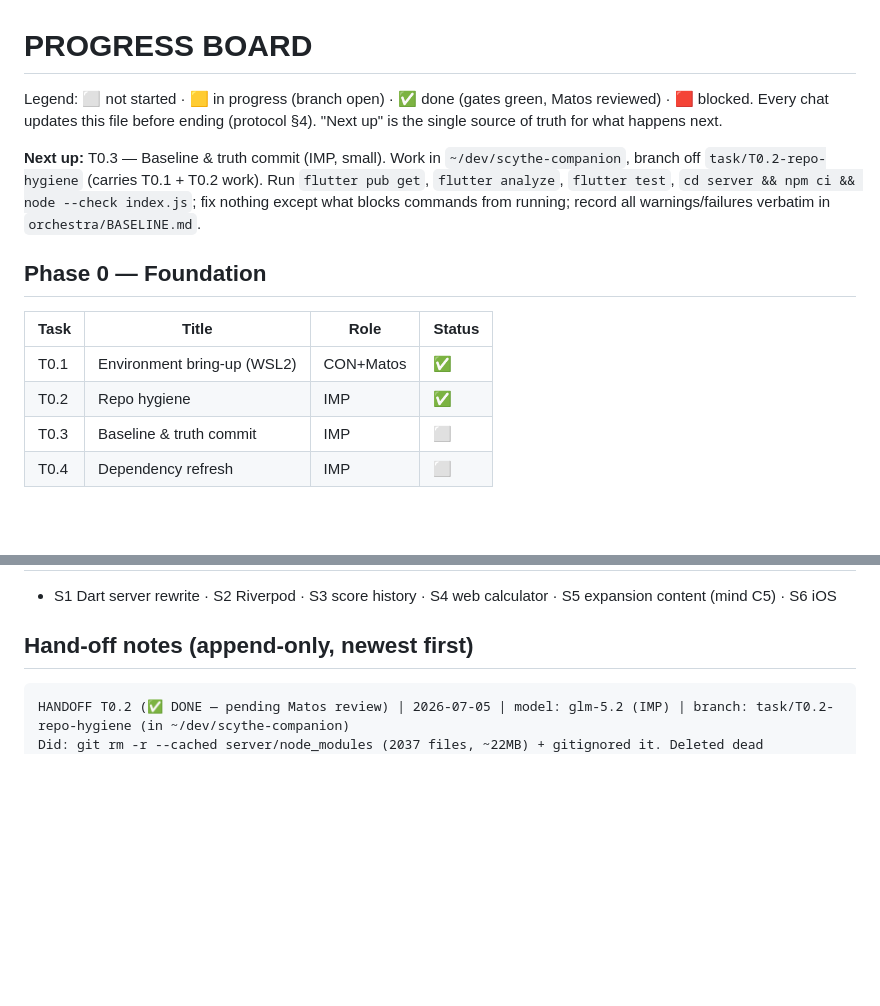
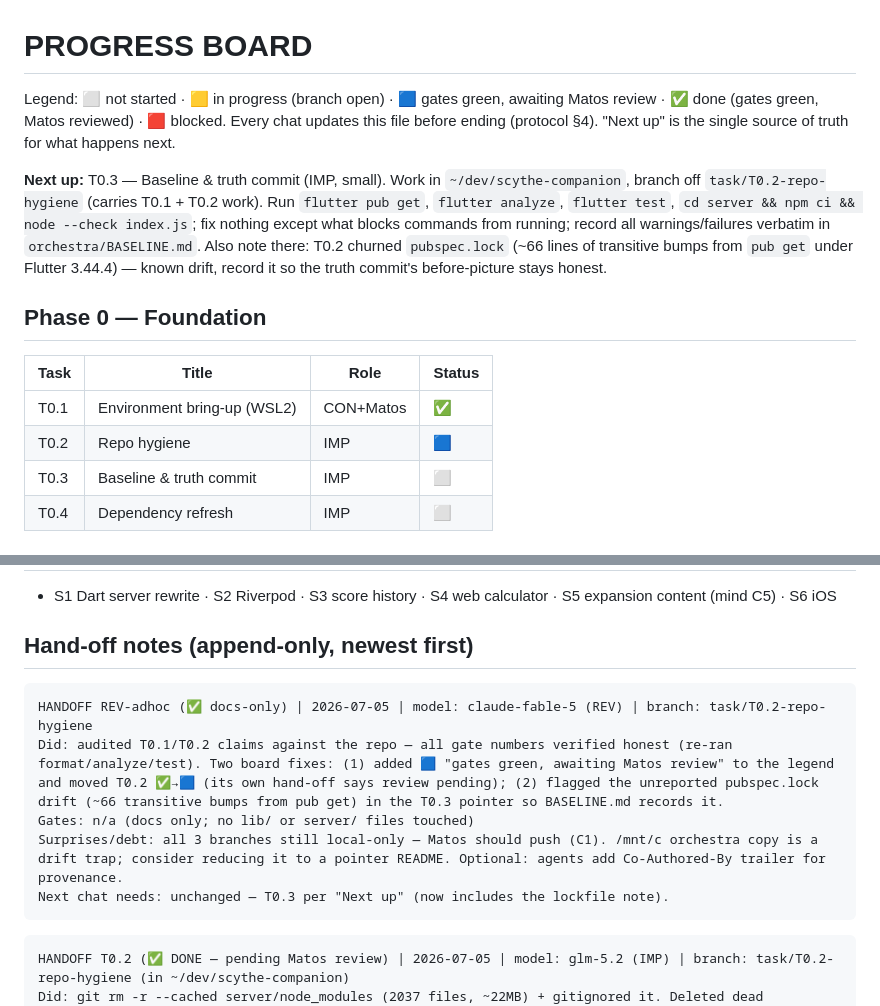
Before and after one commit to Matos182/scythe-companion, a Markdown page: orchestra/PROGRESS.md, 2 parts joined by grey strips. GitHub-like rendering; blank space fills up the shorter version.

Commit message:
docs(orchestra): add awaiting-review state, flag pubspec.lock drift for T0.3 [REV]

````diff
--- a/orchestra/PROGRESS.md
+++ b/orchestra/PROGRESS.md
@@ -1,7 +1,8 @@
 # PROGRESS BOARD
 
-Legend: ⬜ not started · 🟨 in progress (branch open) · ✅ done (gates green,
-Matos reviewed) · 🟥 blocked. Every chat updates this file before ending
+Legend: ⬜ not started · 🟨 in progress (branch open) · 🟦 gates green,
+awaiting Matos review · ✅ done (gates green, Matos reviewed) · 🟥 blocked.
+Every chat updates this file before ending
 (protocol §4). "Next up" is the single source of truth for what happens next.
 
 **Next up:** T0.3 — Baseline & truth commit (IMP, small). Work in
@@ -9,13 +10,15 @@ Matos reviewed) · 🟥 blocked. Every chat updates this file before ending
 T0.1 + T0.2 work). Run `flutter pub get`, `flutter analyze`, `flutter test`,
 `cd server && npm ci && node --check index.js`; fix nothing except what
 blocks commands from running; record all warnings/failures verbatim in
-`orchestra/BASELINE.md`.
+`orchestra/BASELINE.md`. Also note there: T0.2 churned `pubspec.lock`
+(~66 lines of transitive bumps from `pub get` under Flutter 3.44.4) —
+known drift, record it so the truth commit's before-picture stays honest.
 
 ## Phase 0 — Foundation
 | Task | Title | Role | Status |
 |---|---|---|---|
 | T0.1 | Environment bring-up (WSL2) | CON+Matos | ✅ |
-| T0.2 | Repo hygiene | IMP | ✅ |
+| T0.2 | Repo hygiene | IMP | 🟦 |
 | T0.3 | Baseline & truth commit | IMP | ⬜ |
 | T0.4 | Dependency refresh | IMP | ⬜ |
 
@@ -53,6 +56,14 @@ blocks commands from running; record all warnings/failures verbatim in
 ## Hand-off notes (append-only, newest first)
 
 ```
+HANDOFF REV-adhoc (✅ docs-only) | 2026-07-05 | model: claude-fable-5 (REV) | branch: task/T0.2-repo-hygiene
+Did: audited T0.1/T0.2 claims against the repo — all gate numbers verified honest (re-ran format/analyze/test). Two board fixes: (1) added 🟦 "gates green, awaiting Matos review" to the legend and moved T0.2 ✅→🟦 (its own hand-off says review pending); (2) flagged the unreported pubspec.lock drift (~66 transitive bumps from pub get) in the T0.3 pointer so BASELINE.md records it.
+Gates: n/a (docs only; no lib/ or server/ files touched)
+Surprises/debt: all 3 branches still local-only — Matos should push (C1). /mnt/c orchestra copy is a drift trap; consider reducing it to a pointer README. Optional: agents add Co-Authored-By trailer for provenance.
+Next chat needs: unchanged — T0.3 per "Next up" (now includes the lockfile note).
+```
+
+```
 HANDOFF T0.2 (✅ DONE — pending Matos review) | 2026-07-05 | model: glm-5.2 (IMP) | branch: task/T0.2-repo-hygiene (in ~/dev/scythe-companion)
 Did: git rm -r --cached server/node_modules (2037 files, ~22MB) + gitignored it. Deleted dead commented-out code per A16: ASCII-art header in main.dart, commented imports (awesome_notifications/vibration/flutter_background_service duplicates), commented-out Vibration/notification/disposeListeners blocks across game.dart, socket_methods.dart, back_services.dart, create.dart, join.dart, home.dart, waiting_lobby.dart. Fixed README clone URL (old repo name scythe-coin-calculator → scythe-companion) + added orchestra/ pointer section. E2 closed: app/ move deferred to Phase 1 (see DECISIONS E2).
 Gates: dart format 0 changes ✓; flutter analyze 2 errors + 57 info (all pre-existing: A11 env.dart + MaterialState deprecations) — no new issues introduced ✓; flutter test fails (pre-existing A15 widget_test.dart) ✓; working tree 3.2MB excl .git/assets/node_modules (< 5MB target) ✓; tracked files 180 (was 2044+).
````
